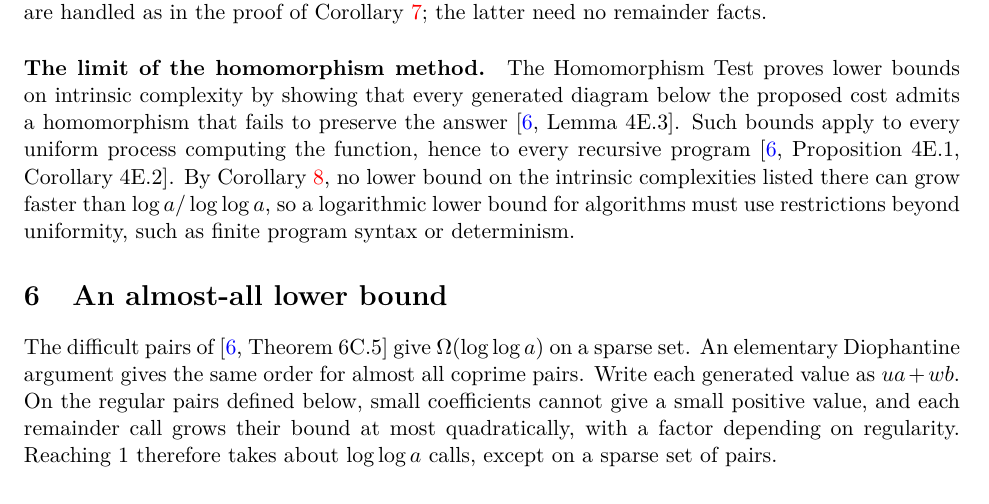
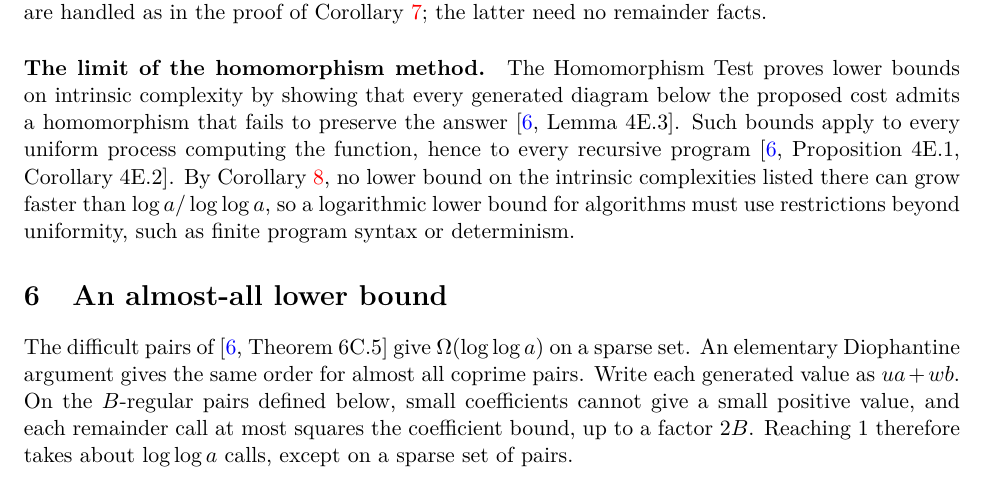
Before and after one commit to jasondavies/euclid-uniform-processes, a LaTeX paper (paper/euclid-uniform-processes.tex): part of page 7 of 14, cut so that both start at the same text. Compiled offline with pdfLaTeX.

Commit message:
Fix a dangling reference in the README; tighten the Section 6 proof idea
- README: the Pratt sentence no longer refers to the removed literature search.
- Paper: state the coefficient growth as 'at most squares, up to a factor 2B',
  on B-regular pairs.
- Rebuild the PDF with pdflatex, as the README describes.

```diff
--- a/paper/euclid-uniform-processes.tex
+++ b/paper/euclid-uniform-processes.tex
@@ -509,9 +509,9 @@ syntax or determinism.
 The difficult pairs of \cite[Theorem~6C.5]{moschovakis2019} give
 $\Omega(\log\log a)$ on a sparse set. An elementary Diophantine argument gives
 the same order for almost all coprime pairs. Write each generated value as
-$ua+wb$. On the regular pairs defined below, small coefficients cannot give
-a small positive value, and each remainder call grows their bound at most
-quadratically, with a factor depending on regularity. Reaching $1$ therefore takes about
+$ua+wb$. On the $B$-regular pairs defined below, small coefficients cannot give
+a small positive value, and each remainder call at most squares the
+coefficient bound, up to a factor $2B$. Reaching $1$ therefore takes about
 $\log\log a$ calls, except on a sparse set of pairs.
 
 \begin{proposition}\label{prop:loglog}
```
Also changed, not shown: README.md, paper/euclid-uniform-processes.pdf.
